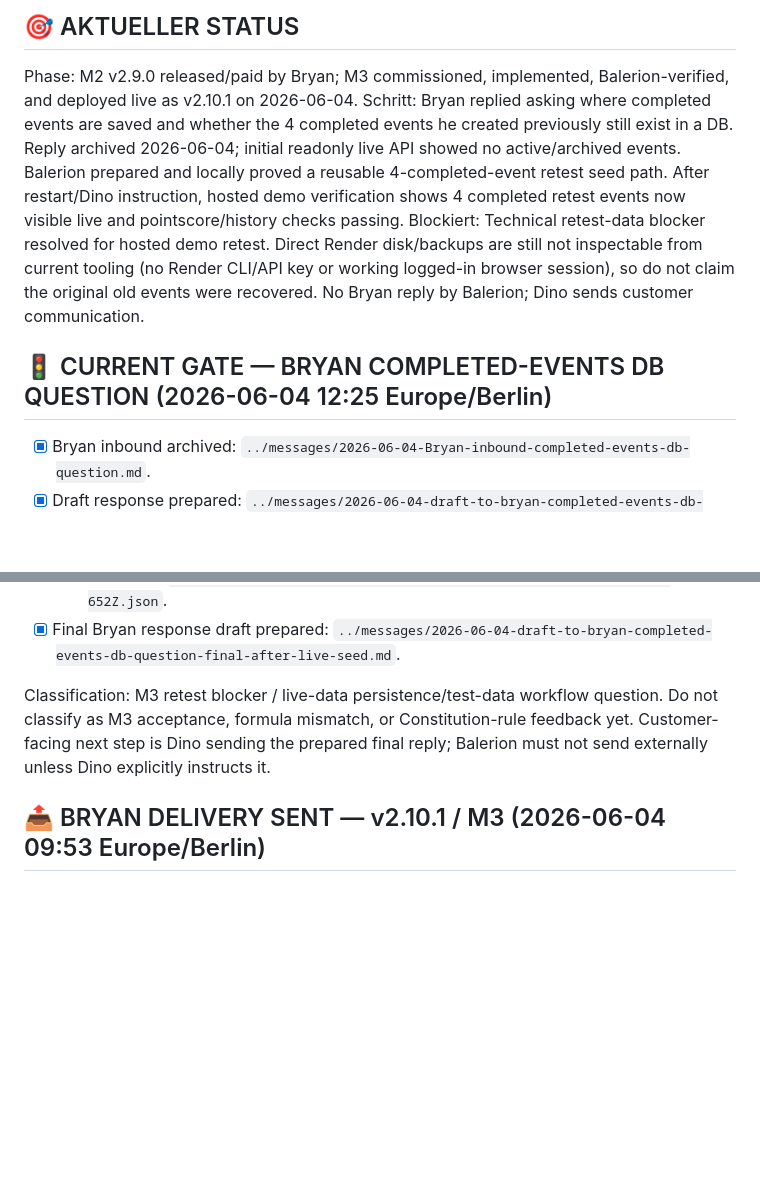
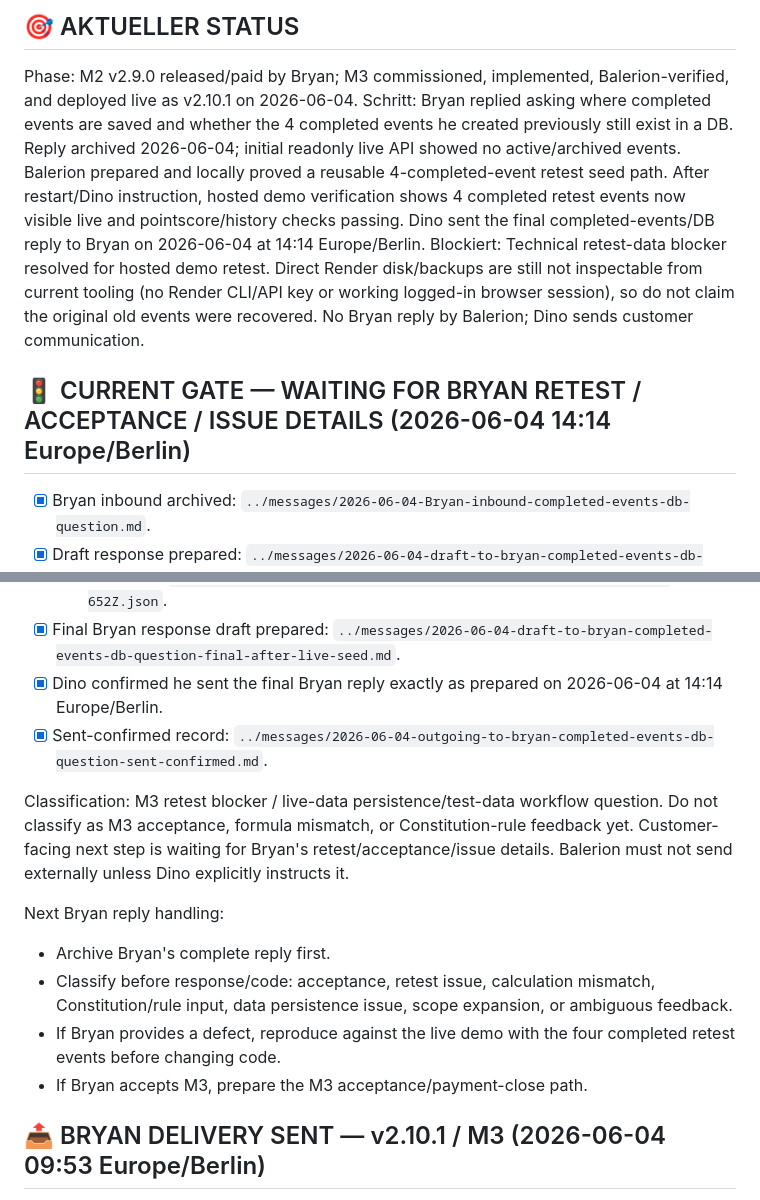
Before and after one commit to United-DigiArt-Vision/wwsc-demo, a Markdown page: PROGRESS.md, 2 parts joined by grey strips. GitHub-like rendering; blank space fills up the shorter version.

Commit message:
docs: record Bryan DB reply sent

```diff
--- a/PROGRESS.md
+++ b/PROGRESS.md
@@ -2,10 +2,10 @@
 
 ## 🎯 AKTUELLER STATUS
 Phase: M2 v2.9.0 released/paid by Bryan; M3 commissioned, implemented, Balerion-verified, and deployed live as v2.10.1 on 2026-06-04.
-Schritt: Bryan replied asking where completed events are saved and whether the 4 completed events he created previously still exist in a DB. Reply archived 2026-06-04; initial readonly live API showed no active/archived events. Balerion prepared and locally proved a reusable 4-completed-event retest seed path. After restart/Dino instruction, hosted demo verification shows 4 completed retest events now visible live and pointscore/history checks passing.
+Schritt: Bryan replied asking where completed events are saved and whether the 4 completed events he created previously still exist in a DB. Reply archived 2026-06-04; initial readonly live API showed no active/archived events. Balerion prepared and locally proved a reusable 4-completed-event retest seed path. After restart/Dino instruction, hosted demo verification shows 4 completed retest events now visible live and pointscore/history checks passing. Dino sent the final completed-events/DB reply to Bryan on 2026-06-04 at 14:14 Europe/Berlin.
 Blockiert: Technical retest-data blocker resolved for hosted demo retest. Direct Render disk/backups are still not inspectable from current tooling (no Render CLI/API key or working logged-in browser session), so do not claim the original old events were recovered. No Bryan reply by Balerion; Dino sends customer communication.
 
-## 🚦 CURRENT GATE — BRYAN COMPLETED-EVENTS DB QUESTION (2026-06-04 12:25 Europe/Berlin)
+## 🚦 CURRENT GATE — WAITING FOR BRYAN RETEST / ACCEPTANCE / ISSUE DETAILS (2026-06-04 14:14 Europe/Berlin)
 
 - [x] Bryan inbound archived: `../messages/2026-06-04-Bryan-inbound-completed-events-db-question.md`.
 - [x] Draft response prepared: `../messages/2026-06-04-draft-to-bryan-completed-events-db-question.md`.
@@ -41,8 +41,16 @@ Blockiert: Technical retest-data blocker resolved for hosted demo retest. Direct
   - Read-only verification passed 7/7 checks: live version 2.10.1, four completed events visible, expected April dates visible, no current event, April pointscore visible, season pointscore visible, time history visible.
   - Evidence: `docs/evidence/bryan-retest-seed/live-verify-2026-06-04T12-06-20-652Z.json`.
 - [x] Final Bryan response draft prepared: `../messages/2026-06-04-draft-to-bryan-completed-events-db-question-final-after-live-seed.md`.
+- [x] Dino confirmed he sent the final Bryan reply exactly as prepared on 2026-06-04 at 14:14 Europe/Berlin.
+- [x] Sent-confirmed record: `../messages/2026-06-04-outgoing-to-bryan-completed-events-db-question-sent-confirmed.md`.
 
-Classification: M3 retest blocker / live-data persistence/test-data workflow question. Do not classify as M3 acceptance, formula mismatch, or Constitution-rule feedback yet. Customer-facing next step is Dino sending the prepared final reply; Balerion must not send externally unless Dino explicitly instructs it.
+Classification: M3 retest blocker / live-data persistence/test-data workflow question. Do not classify as M3 acceptance, formula mismatch, or Constitution-rule feedback yet. Customer-facing next step is waiting for Bryan's retest/acceptance/issue details. Balerion must not send externally unless Dino explicitly instructs it.
+
+Next Bryan reply handling:
+- Archive Bryan's complete reply first.
+- Classify before response/code: acceptance, retest issue, calculation mismatch, Constitution/rule input, data persistence issue, scope expansion, or ambiguous feedback.
+- If Bryan provides a defect, reproduce against the live demo with the four completed retest events before changing code.
+- If Bryan accepts M3, prepare the M3 acceptance/payment-close path.
 
 ## 📤 BRYAN DELIVERY SENT — v2.10.1 / M3 (2026-06-04 09:53 Europe/Berlin)
 
```
Also changed, not shown: version/CURRENT_STATE.md (+1 -1 lines).
